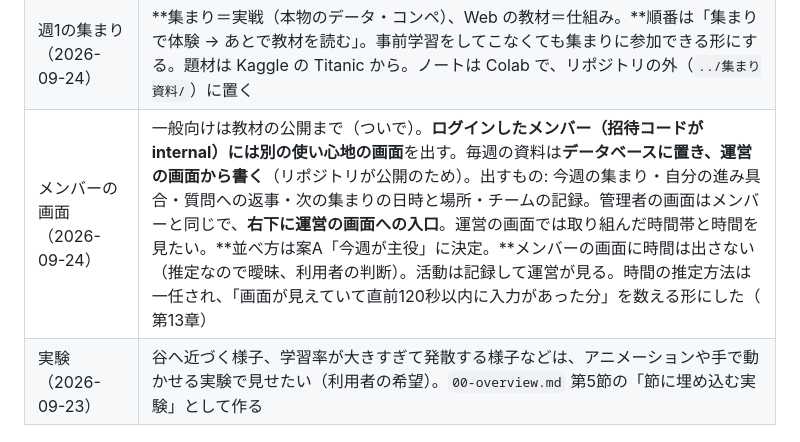
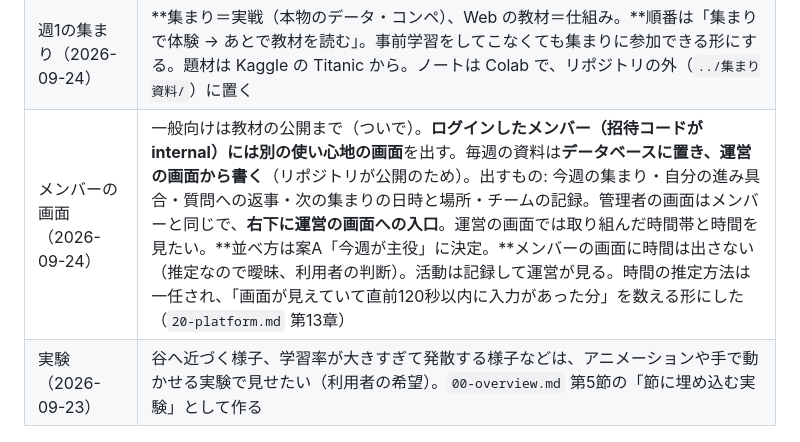
Before and after one commit to KIT-MLab/website, a Markdown page: design/DECISIONS.md, the part around the change. Rendered like a GitHub page.

Commit message:
記録の参照先の書き落としを直す
Co-Authored-By: Claude Opus 5.5 <noreply@anthropic.com>

```diff
--- a/design/DECISIONS.md
+++ b/design/DECISIONS.md
@@ -519,7 +519,7 @@
 | 第1部と第2部の分け方（2026-09-23） | 第1部に numpy の第8章を足して8章に、第2部は ベクトルと行列／変化率と傾き／確率の初歩 の3章に。数学の前提と勾配降下の置き場所は `00-overview.md` 第2.2節 |
 | 点数表（2026-09-23） | **第2部でも続け、第3部の予測につなぐ** |
 | 週1の集まり（2026-09-24） | **集まり＝実戦（本物のデータ・コンペ）、Web の教材＝仕組み。**順番は「集まりで体験 → あとで教材を読む」。事前学習をしてこなくても集まりに参加できる形にする。題材は Kaggle の Titanic から。ノートは Colab で、リポジトリの外（`../集まり資料/`）に置く |
-| メンバーの画面（2026-09-24） | 一般向けは教材の公開まで（ついで）。**ログインしたメンバー（招待コードが internal）には別の使い心地の画面**を出す。毎週の資料は**データベースに置き、運営の画面から書く**（リポジトリが公開のため）。出すもの: 今週の集まり・自分の進み具合・質問への返事・次の集まりの日時と場所・チームの記録。管理者の画面はメンバーと同じで、**右下に運営の画面への入口**。運営の画面では取り組んだ時間帯と時間を見たい。**並べ方は案A「今週が主役」に決定。**メンバーの画面に時間は出さない（推定なので曖昧、利用者の判断）。活動は記録して運営が見る。時間の推定方法は一任され、「画面が見えていて直前120秒以内に入力があった分」を数える形にした（ 第13章） |
+| メンバーの画面（2026-09-24） | 一般向けは教材の公開まで（ついで）。**ログインしたメンバー（招待コードが internal）には別の使い心地の画面**を出す。毎週の資料は**データベースに置き、運営の画面から書く**（リポジトリが公開のため）。出すもの: 今週の集まり・自分の進み具合・質問への返事・次の集まりの日時と場所・チームの記録。管理者の画面はメンバーと同じで、**右下に運営の画面への入口**。運営の画面では取り組んだ時間帯と時間を見たい。**並べ方は案A「今週が主役」に決定。**メンバーの画面に時間は出さない（推定なので曖昧、利用者の判断）。活動は記録して運営が見る。時間の推定方法は一任され、「画面が見えていて直前120秒以内に入力があった分」を数える形にした（`20-platform.md` 第13章） |
 | 実験（2026-09-23） | 谷へ近づく様子、学習率が大きすぎて発散する様子などは、アニメーションや手で動かせる実験で見せたい（利用者の希望）。`00-overview.md` 第5節の「節に埋め込む実験」として作る |
 
 ## 既存の Colab 教材の評価（Claude が全8回を読んだ所見）
```
